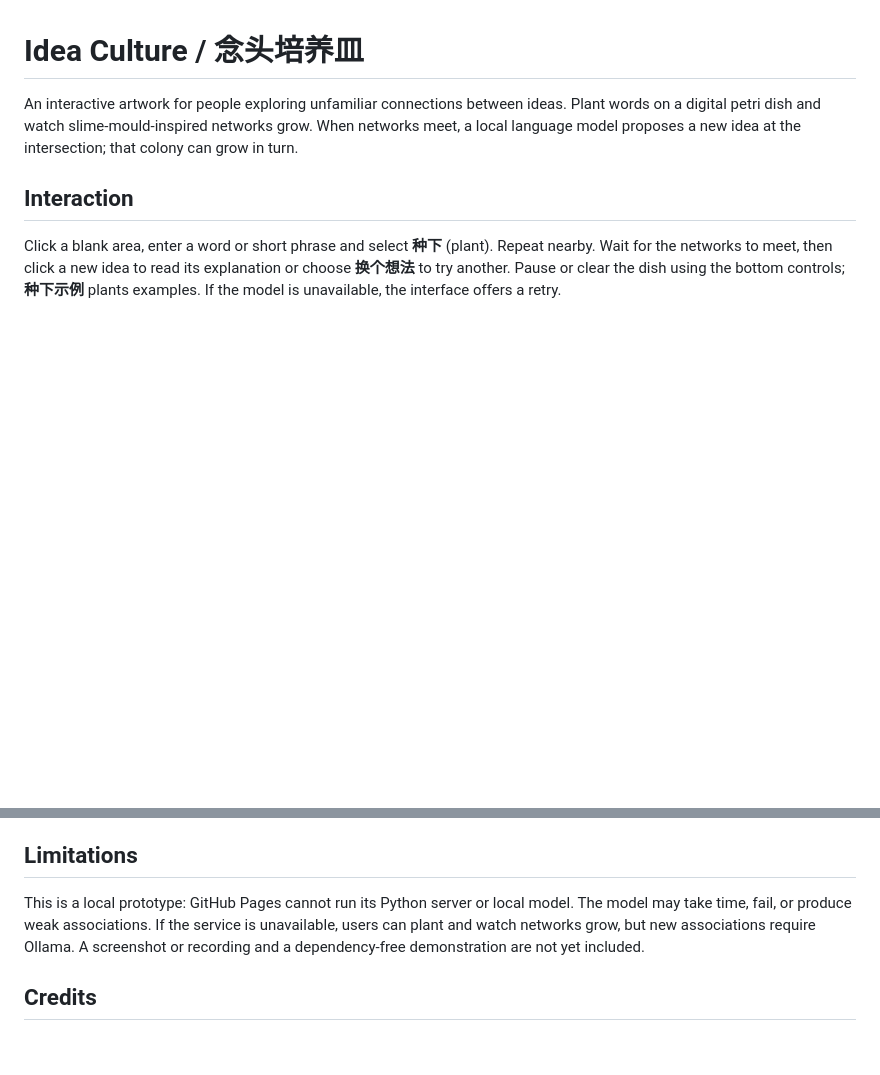
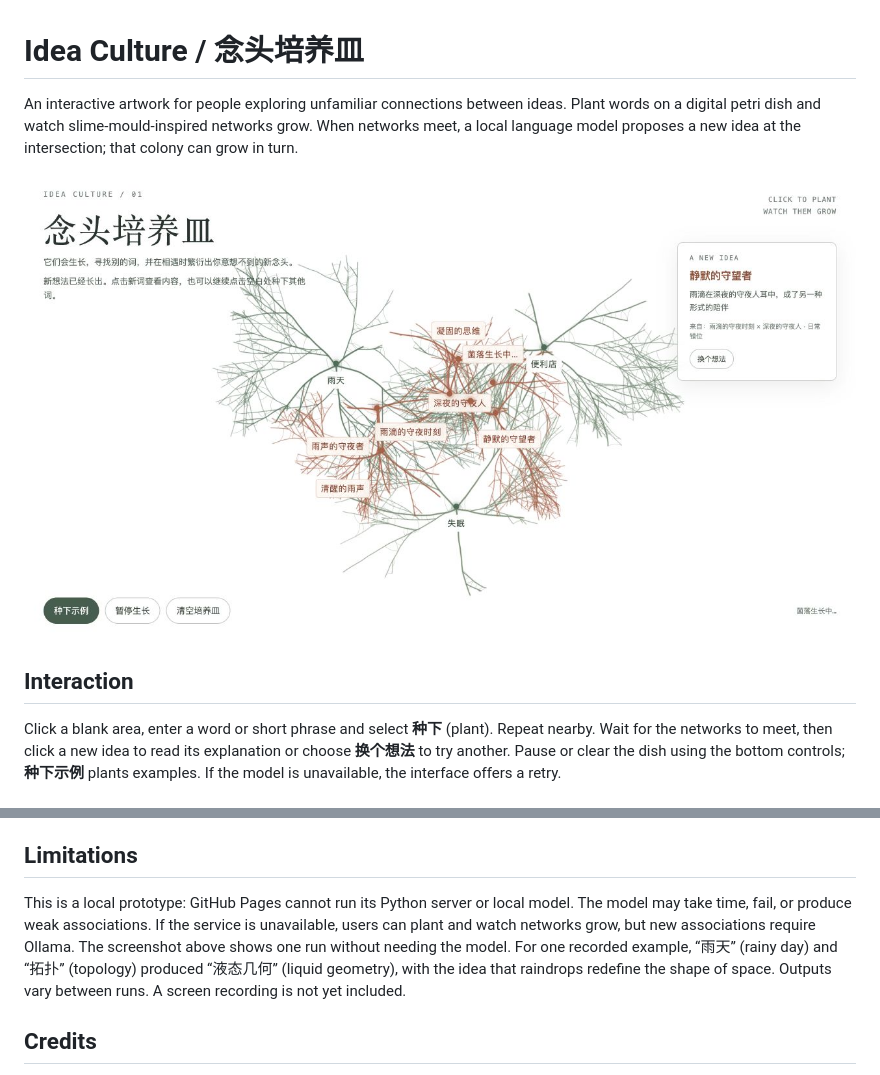
Before and after one commit to 9052g/assignment03-idea-culture, a Markdown page: README.md, 2 parts joined by grey strips. Rendered like a GitHub page; pictures changed too: screenshot.png (added); blank space fills up the shorter version.

Commit message:
Update artwork, user testing and design process

```diff
--- a/README.md
+++ b/README.md
@@ -1,6 +1,8 @@
 # Idea Culture / 念头培养皿
 
 An interactive artwork for people exploring unfamiliar connections between ideas. Plant words on a digital petri dish and watch slime-mould-inspired networks grow. When networks meet, a local language model proposes a new idea at the intersection; that colony can grow in turn.
+
+![Idea Culture screenshot showing seed words, growing hyphae and generated associations](screenshot.png)
 
 ## Interaction
 
@@ -19,7 +21,7 @@ Open <http://127.0.0.1:8767/>. Stop the server with Ctrl+C. Input is sent to Oll
 
 ## Limitations
 
-This is a local prototype: GitHub Pages cannot run its Python server or local model. The model may take time, fail, or produce weak associations. If the service is unavailable, users can plant and watch networks grow, but new associations require Ollama. A screenshot or recording and a dependency-free demonstration are not yet included.
+This is a local prototype: GitHub Pages cannot run its Python server or local model. The model may take time, fail, or produce weak associations. If the service is unavailable, users can plant and watch networks grow, but new associations require Ollama. The screenshot above shows one run without needing the model. For one recorded example, “雨天” (rainy day) and “拓扑” (topology) produced “液态几何” (liquid geometry), with the idea that raindrops redefine the shape of space. Outputs vary between runs. A screen recording is not yet included.
 
 ## Credits
 
```
Also changed, not shown: other parts of README.md (+1 -1 lines), PROCESS.md (+15 -1 lines), 4 other files.
